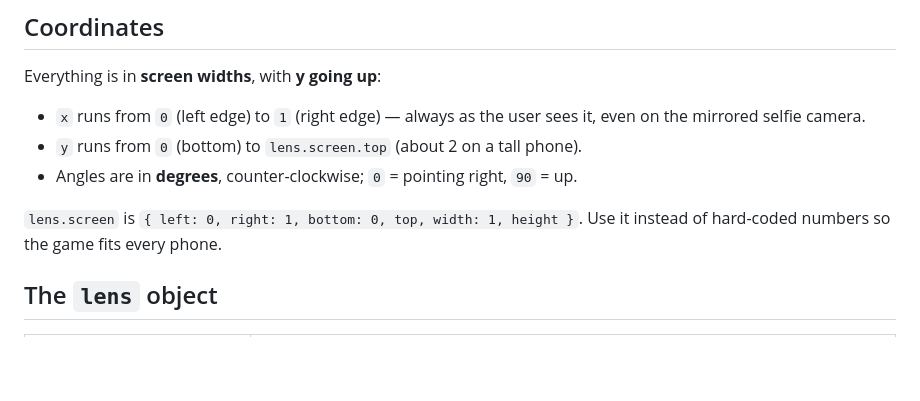
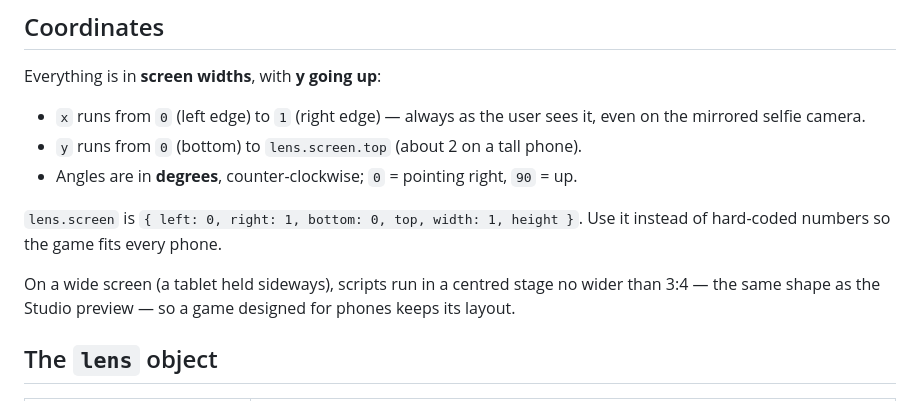
Before and after one commit to lensmith-app/lensmith-studio, a Markdown page: docs/scripting.md, the part around the change. GitHub-like rendering; blank space fills up the shorter version.

Commit message:
Scripting docs: scripts run in a centred 3:4 stage on wide (landscape tablet) screens

```diff
--- a/docs/scripting.md
+++ b/docs/scripting.md
@@ -40,6 +40,9 @@ Everything is in **screen widths**, with **y going up**:
 
 `lens.screen` is `{ left: 0, right: 1, bottom: 0, top, width: 1, height }`. Use it instead of
 hard-coded numbers so the game fits every phone.
+
+On a wide screen (a tablet held sideways), scripts run in a centred stage no wider than 3:4 —
+the same shape as the Studio preview — so a game designed for phones keeps its layout.
 
 ## The `lens` object
 
```
